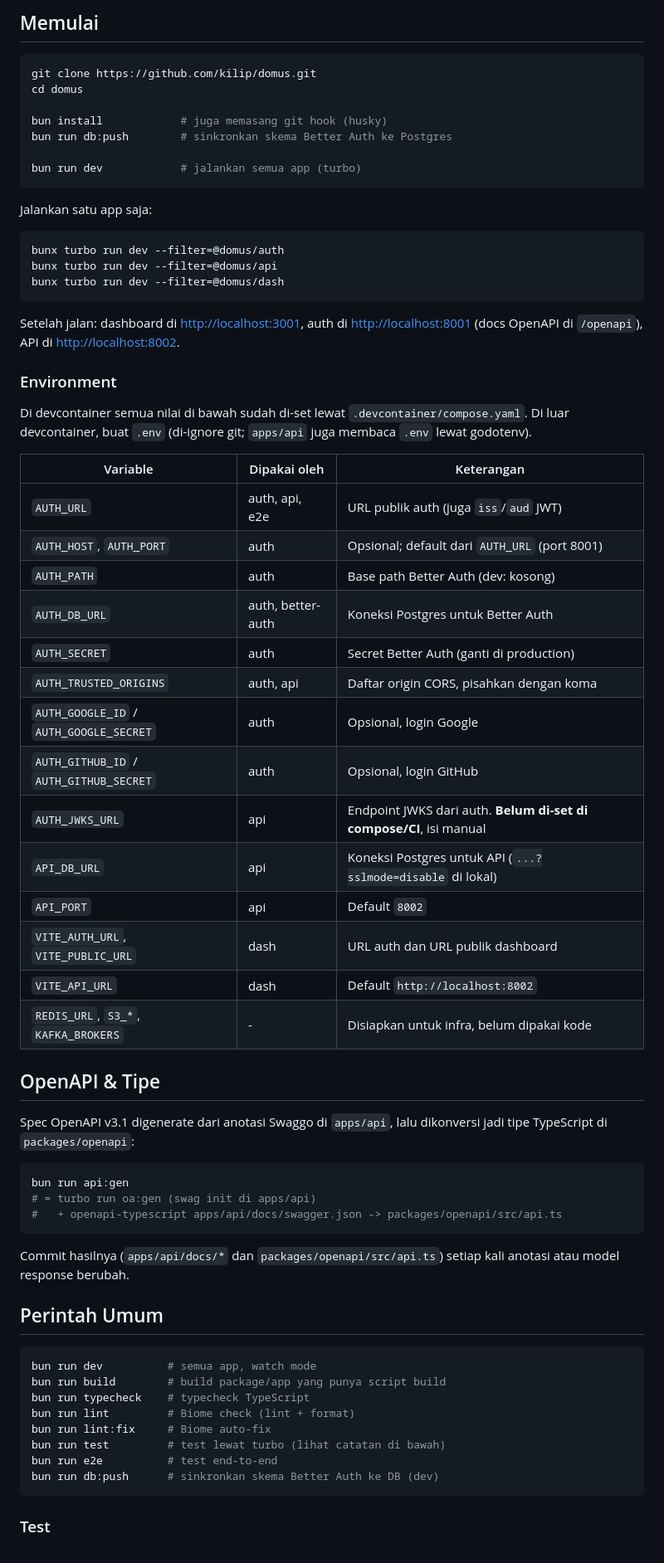
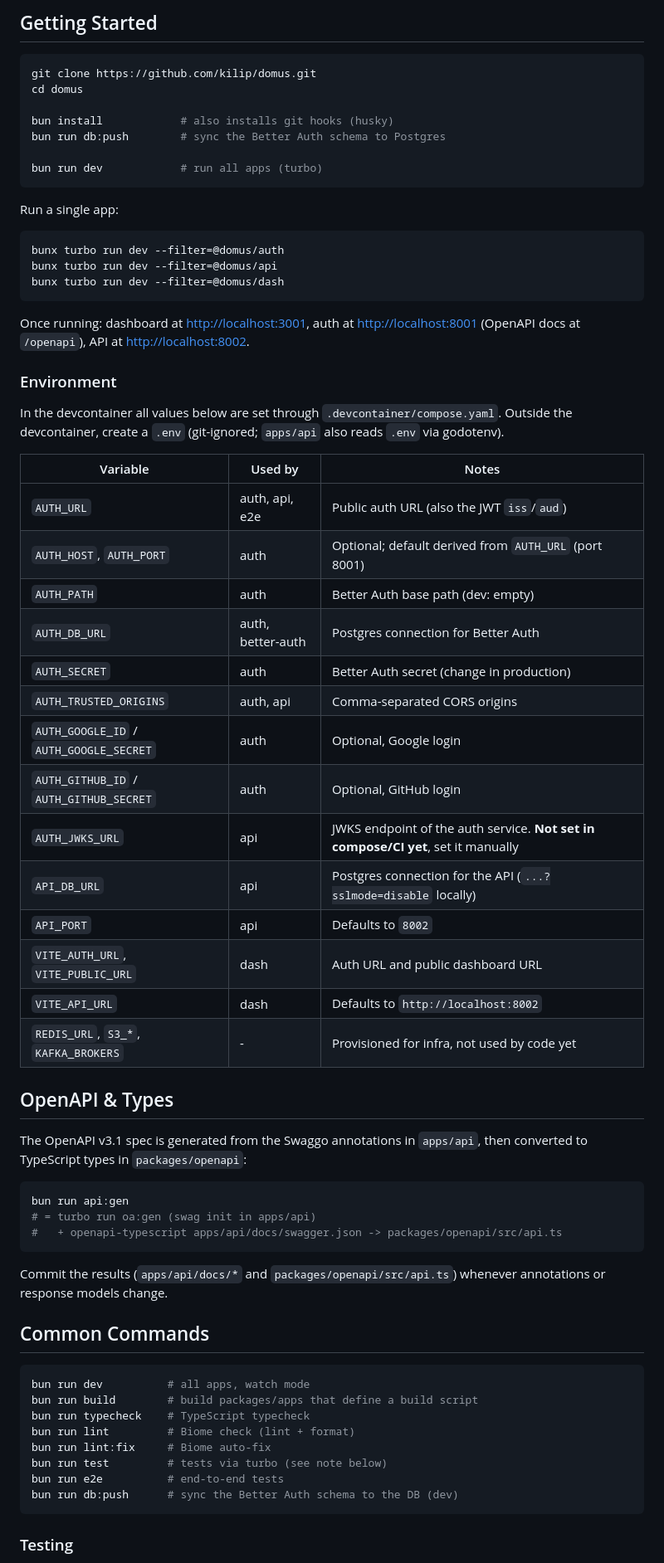
Before and after one commit to paroki/domus, a Markdown page: README.md, the part around one of its changes. Shown at 83% size. Drawn GitHub-style.

Commit message:
docs: translate root README to English
Co-Authored-By: Claude Sonnet 5.5 <noreply@anthropic.com>
Claude-Session: https://claude.ai/code/session_01QCiTszjc7YwABW4MBjzanU

````diff
--- a/README.md
+++ b/README.md
@@ -67,17 +67,17 @@ domus/
 
-## Memulai
+## Getting Started
 
 ```bash
 git clone https://github.com/kilip/domus.git
 cd domus
 
-bun install            # juga memasang git hook (husky)
-bun run db:push        # sinkronkan skema Better Auth ke Postgres
+bun install            # also installs git hooks (husky)
+bun run db:push        # sync the Better Auth schema to Postgres
 
-bun run dev            # jalankan semua app (turbo)
+bun run dev            # run all apps (turbo)
 ```
 
-Jalankan satu app saja:
+Run a single app:
 
 ```bash
 bunx turbo run dev --filter=@domus/auth
@@ -85,53 +85,53 @@ bunx turbo run dev --filter=@domus/api
 bunx turbo run dev --filter=@domus/dash
 ```
 
-Setelah jalan: dashboard di <http://localhost:3001>, auth di <http://localhost:8001> (docs OpenAPI di `/openapi`), API di <http://localhost:8002>.
+Once running: dashboard at <http://localhost:3001>, auth at <http://localhost:8001> (OpenAPI docs at `/openapi`), API at <http://localhost:8002>.
 
 ### Environment
 
-Di devcontainer semua nilai di bawah sudah di-set lewat `.devcontainer/compose.yaml`. Di luar devcontainer, buat `.env` (di-ignore git; `apps/api` juga membaca `.env` lewat godotenv).
+In the devcontainer all values below are set through `.devcontainer/compose.yaml`. Outside the devcontainer, create a `.env` (git-ignored; `apps/api` also reads `.env` via godotenv).
 
-| Variable | Dipakai oleh | Keterangan |
+| Variable | Used by | Notes |
 | --- | --- | --- |
-| `AUTH_URL` | auth, api, e2e | URL publik auth (juga `iss`/`aud` JWT) |
-| `AUTH_HOST`, `AUTH_PORT` | auth | Opsional; default dari `AUTH_URL` (port 8001) |
-| `AUTH_PATH` | auth | Base path Better Auth (dev: kosong) |
-| `AUTH_DB_URL` | auth, better-auth | Koneksi Postgres untuk Better Auth |
-| `AUTH_SECRET` | auth | Secret Better Auth (ganti di production) |
-| `AUTH_TRUSTED_ORIGINS` | auth, api | Daftar origin CORS, pisahkan dengan koma |
-| `AUTH_GOOGLE_ID` / `AUTH_GOOGLE_SECRET` | auth | Opsional, login Google |
-| `AUTH_GITHUB_ID` / `AUTH_GITHUB_SECRET` | auth | Opsional, login GitHub |
-| `AUTH_JWKS_URL` | api | Endpoint JWKS dari auth. **Belum di-set di compose/CI**, isi manual |
-| `API_DB_URL` | api | Koneksi Postgres untuk API (`...?sslmode=disable` di lokal) |
-| `API_PORT` | api | Default `8002` |
-| `VITE_AUTH_URL`, `VITE_PUBLIC_URL` | dash | URL auth dan URL publik dashboard |
-| `VITE_API_URL` | dash | Default `http://localhost:8002` |
-| `REDIS_URL`, `S3_*`, `KAFKA_BROKERS` | - | Disiapkan untuk infra, belum dipakai kode |
+| `AUTH_URL` | auth, api, e2e | Public auth URL (also the JWT `iss`/`aud`) |
+| `AUTH_HOST`, `AUTH_PORT` | auth | Optional; default derived from `AUTH_URL` (port 8001) |
+| `AUTH_PATH` | auth | Better Auth base path (dev: empty) |
+| `AUTH_DB_URL` | auth, better-auth | Postgres connection for Better Auth |
+| `AUTH_SECRET` | auth | Better Auth secret (change in production) |
+| `AUTH_TRUSTED_ORIGINS` | auth, api | Comma-separated CORS origins |
+| `AUTH_GOOGLE_ID` / `AUTH_GOOGLE_SECRET` | auth | Optional, Google login |
+| `AUTH_GITHUB_ID` / `AUTH_GITHUB_SECRET` | auth | Optional, GitHub login |
+| `AUTH_JWKS_URL` | api | JWKS endpoint of the auth service. **Not set in compose/CI yet**, set it manually |
+| `API_DB_URL` | api | Postgres connection for the API (`...?sslmode=disable` locally) |
+| `API_PORT` | api | Defaults to `8002` |
+| `VITE_AUTH_URL`, `VITE_PUBLIC_URL` | dash | Auth URL and public dashboard URL |
+| `VITE_API_URL` | dash | Defaults to `http://localhost:8002` |
+| `REDIS_URL`, `S3_*`, `KAFKA_BROKERS` | - | Provisioned for infra, not used by code yet |
 
-## OpenAPI & Tipe
+## OpenAPI & Types
 
-Spec OpenAPI v3.1 digenerate dari anotasi Swaggo di `apps/api`, lalu dikonversi jadi tipe TypeScript di `packages/openapi`:
+The OpenAPI v3.1 spec is generated from the Swaggo annotations in `apps/api`, then converted to TypeScript types in `packages/openapi`:
 
 ```bash
 bun run api:gen
-# = turbo run oa:gen (swag init di apps/api)
+# = turbo run oa:gen (swag init in apps/api)
 #   + openapi-typescript apps/api/docs/swagger.json -> packages/openapi/src/api.ts
 ```
 
-Commit hasilnya (`apps/api/docs/*` dan `packages/openapi/src/api.ts`) setiap kali anotasi atau model response berubah.
+Commit the results (`apps/api/docs/*` and `packages/openapi/src/api.ts`) whenever annotations or response models change.
 
-## Perintah Umum
+## Common Commands
 
 ```bash
-bun run dev          # semua app, watch mode
-bun run build        # build package/app yang punya script build
-bun run typecheck    # typecheck TypeScript
+bun run dev          # all apps, watch mode
+bun run build        # build packages/apps that define a build script
+bun run typecheck    # TypeScript typecheck
 bun run lint         # Biome check (lint + format)
 bun run lint:fix     # Biome auto-fix
-bun run test         # test lewat turbo (lihat catatan di bawah)
-bun run e2e          # test end-to-end
-bun run db:push      # sinkronkan skema Better Auth ke DB (dev)
+bun run test         # tests via turbo (see note below)
+bun run e2e          # end-to-end tests
+bun run db:push      # sync the Better Auth schema to the DB (dev)
 ```
 
-### Test
+### Testing
 
````
Also changed, not shown: other parts of README.md (+43 -43 lines), AGENTS.md (+1 -1 lines).
